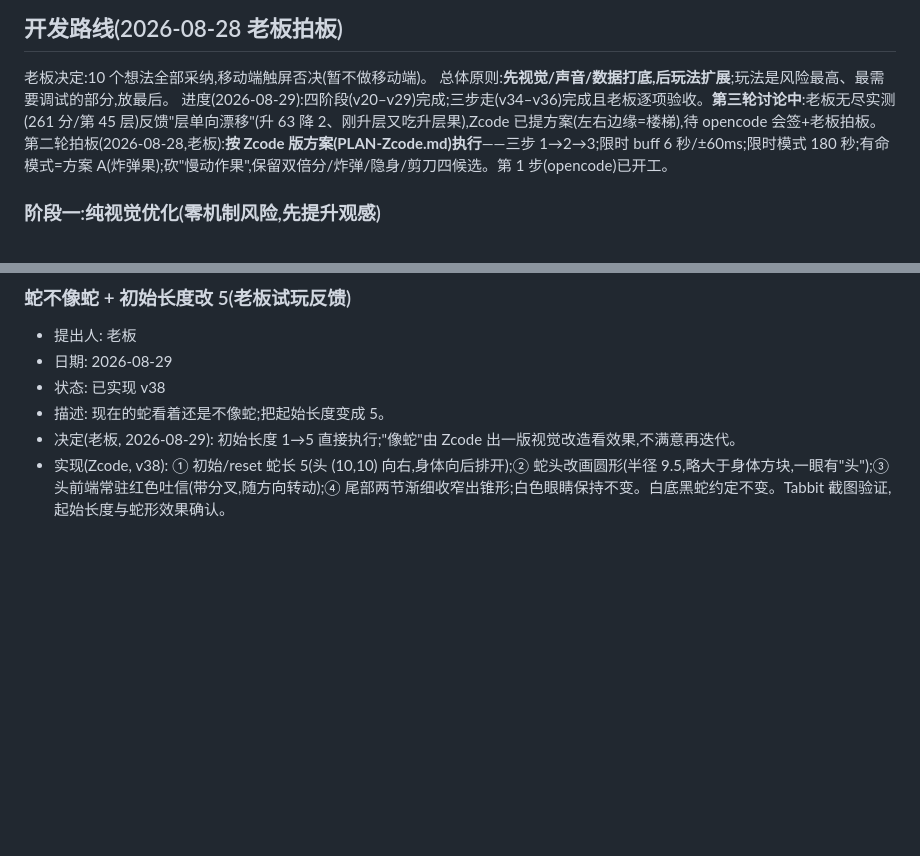
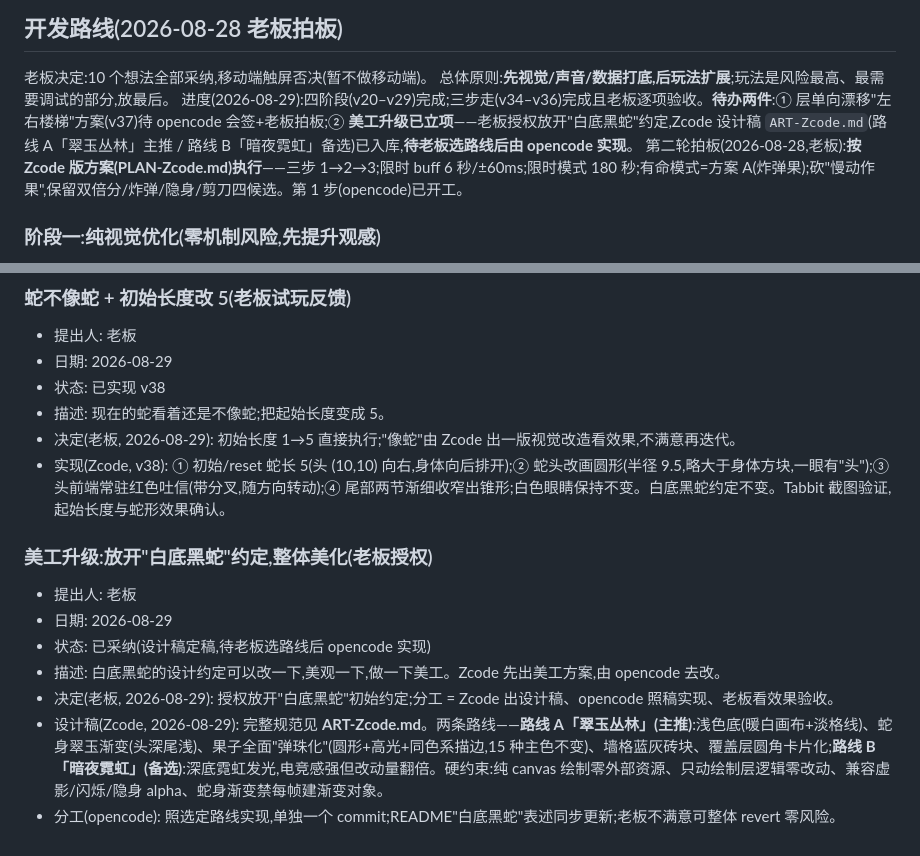
Before and after one commit to zzj2004/pseudo3d-snake, a Markdown page: IDEAS.md, 2 parts joined by grey strips. GitHub-like rendering; blank space fills up the shorter version.

Commit message:
v39: 美工升级立项 - 老板放开白底黑蛇约定,Zcode出设计稿ART-Zcode.md(翠玉丛林/暗夜霓虹两路线)待选型,实现归opencode

```diff
--- a/IDEAS.md
+++ b/IDEAS.md
@@ -20,7 +20,7 @@
 
 老板决定:10 个想法全部采纳,移动端触屏否决(暂不做移动端)。
 总体原则:**先视觉/声音/数据打底,后玩法扩展**;玩法是风险最高、最需要调试的部分,放最后。
-进度(2026-08-29):四阶段(v20–v29)完成;三步走(v34–v36)完成且老板逐项验收。**第三轮讨论中**:老板无尽实测(261 分/第 45 层)反馈"层单向漂移"(升 63 降 2、刚升层又吃升层果),Zcode 已提方案(左右边缘=楼梯),待 opencode 会签+老板拍板。
+进度(2026-08-29):四阶段(v20–v29)完成;三步走(v34–v36)完成且老板逐项验收。**待办两件**:① 层单向漂移"左右楼梯"方案(v37)待 opencode 会签+老板拍板;② **美工升级已立项**——老板授权放开"白底黑蛇"约定,Zcode 设计稿 `ART-Zcode.md`(路线 A「翠玉丛林」主推 / 路线 B「暗夜霓虹」备选)已入库,**待老板选路线后由 opencode 实现**。
 第二轮拍板(2026-08-28,老板):**按 Zcode 版方案(PLAN-Zcode.md)执行**——三步 1→2→3;限时 buff 6 秒/±60ms;限时模式 180 秒;有命模式=方案 A(炸弹果);砍"慢动作果",保留双倍分/炸弹/隐身/剪刀四候选。第 1 步(opencode)已开工。
 
 ### 阶段一:纯视觉优化(零机制风险,先提升观感)
@@ -227,3 +227,13 @@
 - 描述: 现在的蛇看着还是不像蛇;把起始长度变成 5。
 - 决定(老板, 2026-08-29): 初始长度 1→5 直接执行;"像蛇"由 Zcode 出一版视觉改造看效果,不满意再迭代。
 - 实现(Zcode, v38): ① 初始/reset 蛇长 5(头 (10,10) 向右,身体向后排开);② 蛇头改画圆形(半径 9.5,略大于身体方块,一眼有"头");③ 头前端常驻红色吐信(带分叉,随方向转动);④ 尾部两节渐细收窄出锥形;白色眼睛保持不变。白底黑蛇约定不变。Tabbit 截图验证,起始长度与蛇形效果确认。
+
+### 美工升级:放开"白底黑蛇"约定,整体美化(老板授权)
+
+- 提出人: 老板
+- 日期: 2026-08-29
+- 状态: 已采纳(设计稿定稿,待老板选路线后 opencode 实现)
+- 描述: 白底黑蛇的设计约定可以改一下,美观一下,做一下美工。Zcode 先出美工方案,由 opencode 去改。
+- 决定(老板, 2026-08-29): 授权放开"白底黑蛇"初始约定;分工 = Zcode 出设计稿、opencode 照稿实现、老板看效果验收。
+- 设计稿(Zcode, 2026-08-29): 完整规范见 **ART-Zcode.md**。两条路线——**路线 A「翠玉丛林」(主推)**:浅色底(暖白画布+淡格线)、蛇身翠玉渐变(头深尾浅)、果子全面"弹珠化"(圆形+高光+同色系描边,15 种主色不变)、墙格蓝灰砖块、覆盖层圆角卡片化;**路线 B「暗夜霓虹」(备选)**:深底霓虹发光,电竞感强但改动量翻倍。硬约束:纯 canvas 绘制零外部资源、只动绘制层逻辑零改动、兼容虚影/闪烁/隐身 alpha、蛇身渐变禁每帧建渐变对象。
+- 分工(opencode): 照选定路线实现,单独一个 commit;README"白底黑蛇"表述同步更新;老板不满意可整体 revert 零风险。
```
Also changed, not shown: ART-Zcode.md (added, +87 -0 lines).
